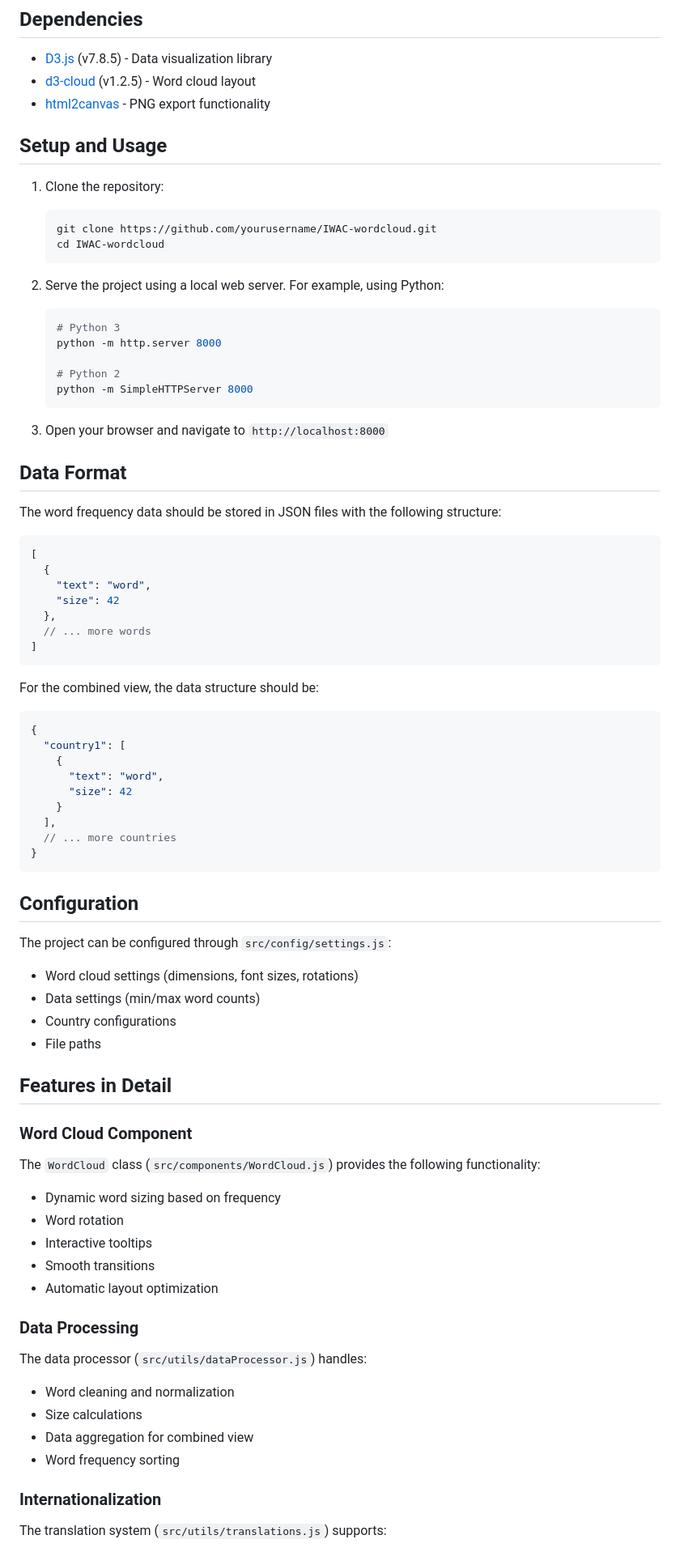
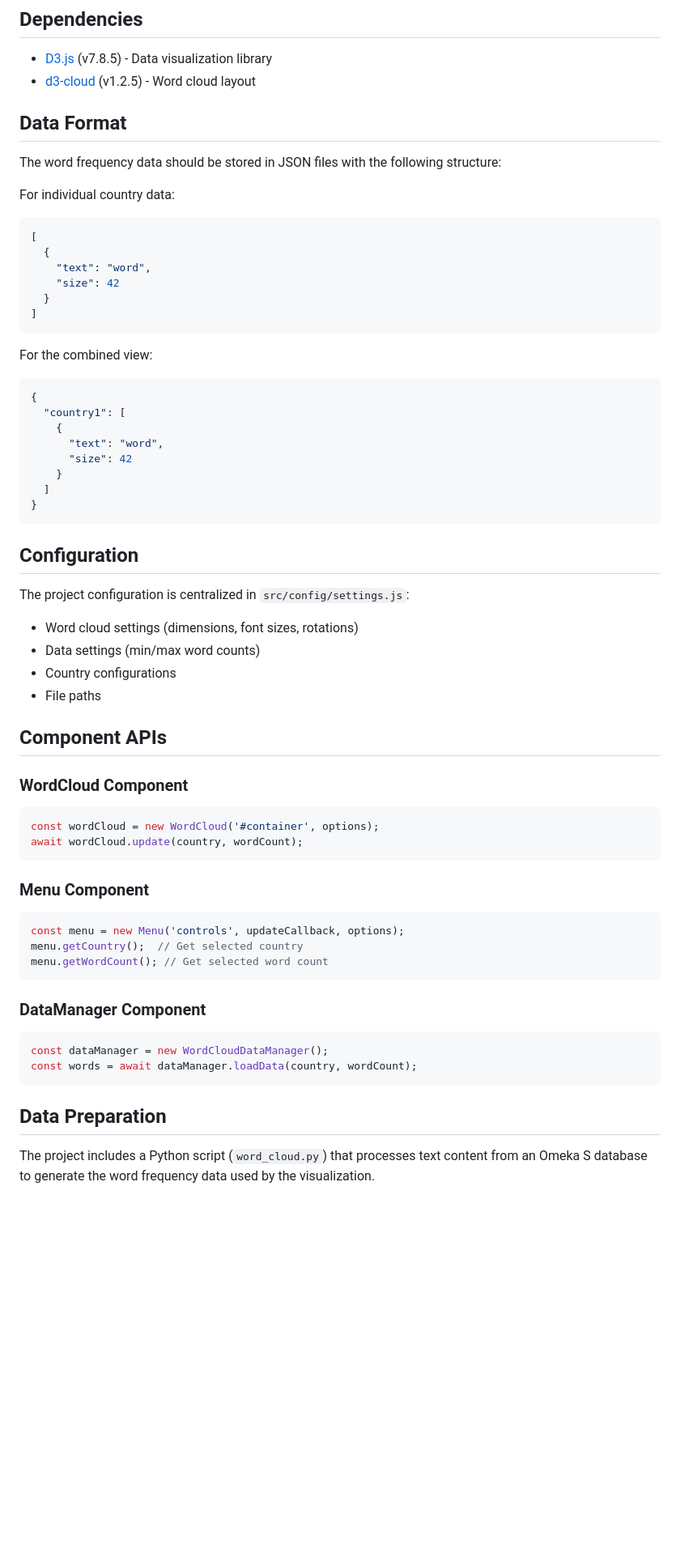
Before and after one commit to fmadore/IWAC-wordcloud, a Markdown page: README.md, the part around the change printed below. Shown: that part at 81% size. GitHub-like rendering; blank space fills up the shorter version.

````diff
--- a/README.md
+++ b/README.md
@@ -40,43 +87,22 @@ project/
 
 - [D3.js](https://d3js.org/) (v7.8.5) - Data visualization library
 - [d3-cloud](https://github.com/jasondavies/d3-cloud) (v1.2.5) - Word cloud layout
-- [html2canvas](https://html2canvas.hertzen.com/) - PNG export functionality
-
-## Setup and Usage
-
-1. Clone the repository:
-   ```bash
-   git clone https://github.com/yourusername/IWAC-wordcloud.git
-   cd IWAC-wordcloud
-   ```
-
-2. Serve the project using a local web server. For example, using Python:
-   ```bash
-   # Python 3
-   python -m http.server 8000
-
-   # Python 2
-   python -m SimpleHTTPServer 8000
-   ```
-
-3. Open your browser and navigate to `http://localhost:8000`
 
 ## Data Format
 
 The word frequency data should be stored in JSON files with the following structure:
 
+For individual country data:
 ```json
 [
   {
     "text": "word",
     "size": 42
-  },
-  // ... more words
+  }
 ]
 ```
 
-For the combined view, the data structure should be:
-
+For the combined view:
 ```json
 {
   "country1": [
@@ -84,42 +110,44 @@ For the combined view, the data structure should be:
       "text": "word",
       "size": 42
     }
-  ],
-  // ... more countries
+  ]
 }
 ```
 
 ## Configuration
 
-The project can be configured through `src/config/settings.js`:
+The project configuration is centralized in `src/config/settings.js`:
 
 - Word cloud settings (dimensions, font sizes, rotations)
 - Data settings (min/max word counts)
 - Country configurations
 - File paths
 
-## Features in Detail
+## Component APIs
 
-### Word Cloud Component
+### WordCloud Component
 
-The `WordCloud` class (`src/components/WordCloud.js`) provides the following functionality:
+```javascript
+const wordCloud = new WordCloud('#container', options);
+await wordCloud.update(country, wordCount);
+```
 
-- Dynamic word sizing based on frequency
-- Word rotation
-- Interactive tooltips
-- Smooth transitions
-- Automatic layout optimization
+### Menu Component
 
-### Data Processing
+```javascript
+const menu = new Menu('controls', updateCallback, options);
+menu.getCountry();  // Get selected country
+menu.getWordCount(); // Get selected word count
+```
 
-The data processor (`src/utils/dataProcessor.js`) handles:
+### DataManager Component
 
-- Word cleaning and normalization
-- Size calculations
-- Data aggregation for combined view
-- Word frequency sorting
+```javascript
+const dataManager = new WordCloudDataManager();
+const words = await dataManager.loadData(country, wordCount);
+```
 
-### Internationalization
+## Data Preparation
 
-The translation system (`src/utils/translations.js`) supports:
+The project includes a Python script (`word_cloud.py`) that processes text content from an Omeka S database to generate the word frequency data used by the visualization.
 
````
Also changed, not shown: other parts of README.md (+101 -29 lines).
